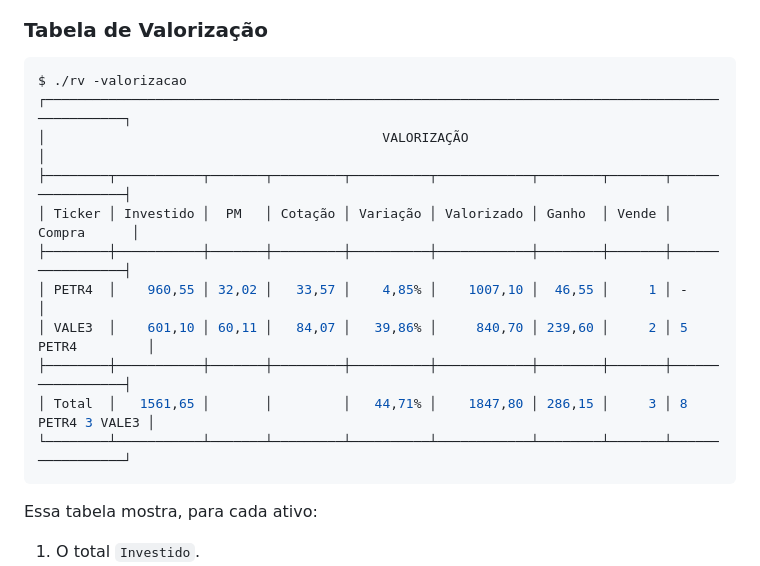
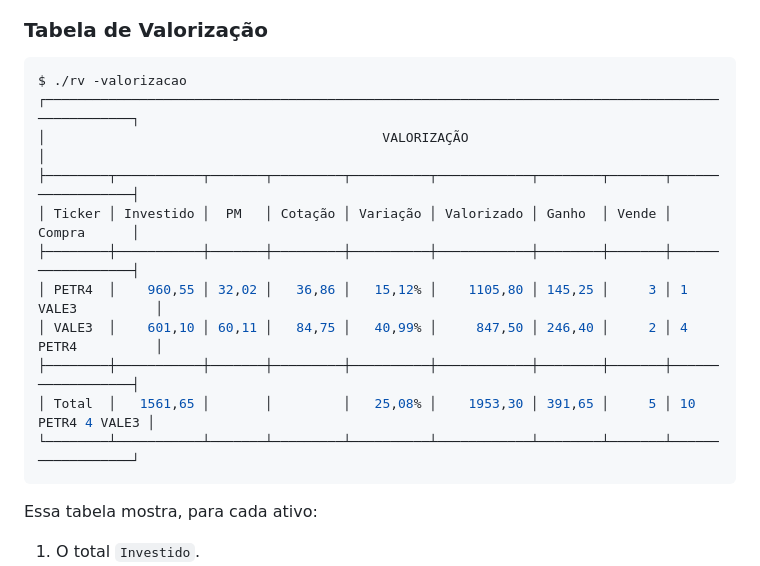
Before and after one commit to ofabricio/rv, a Markdown page: README.md, the part around the change. Rendered like a GitHub page.

Commit message:
docs: readme

````diff
--- a/README.md
+++ b/README.md
@@ -203,16 +203,16 @@ Para exportar o histórico de operações para CSV:
 
 ```sh
 $ ./rv -valorizacao
-┌─────────────────────────────────────────────────────────────────────────────────────────────────┐
-│                                           VALORIZAÇÃO                                           │
-├────────┬───────────┬───────┬─────────┬──────────┬────────────┬────────┬───────┬─────────────────┤
-│ Ticker │ Investido │  PM   │ Cotação │ Variação │ Valorizado │ Ganho  │ Vende │     Compra      │
-├────────┼───────────┼───────┼─────────┼──────────┼────────────┼────────┼───────┼─────────────────┤
-│ PETR4  │    960,55 │ 32,02 │   33,57 │    4,85% │    1007,10 │  46,55 │     1 │ -               │
-│ VALE3  │    601,10 │ 60,11 │   84,07 │   39,86% │     840,70 │ 239,60 │     2 │ 5 PETR4         │
-├────────┼───────────┼───────┼─────────┼──────────┼────────────┼────────┼───────┼─────────────────┤
-│ Total  │   1561,65 │       │         │   44,71% │    1847,80 │ 286,15 │     3 │ 8 PETR4 3 VALE3 │
-└────────┴───────────┴───────┴─────────┴──────────┴────────────┴────────┴───────┴─────────────────┘
+┌──────────────────────────────────────────────────────────────────────────────────────────────────┐
+│                                           VALORIZAÇÃO                                            │
+├────────┬───────────┬───────┬─────────┬──────────┬────────────┬────────┬───────┬──────────────────┤
+│ Ticker │ Investido │  PM   │ Cotação │ Variação │ Valorizado │ Ganho  │ Vende │      Compra      │
+├────────┼───────────┼───────┼─────────┼──────────┼────────────┼────────┼───────┼──────────────────┤
+│ PETR4  │    960,55 │ 32,02 │   36,86 │   15,12% │    1105,80 │ 145,25 │     3 │ 1 VALE3          │
+│ VALE3  │    601,10 │ 60,11 │   84,75 │   40,99% │     847,50 │ 246,40 │     2 │ 4 PETR4          │
+├────────┼───────────┼───────┼─────────┼──────────┼────────────┼────────┼───────┼──────────────────┤
+│ Total  │   1561,65 │       │         │   25,08% │    1953,30 │ 391,65 │     5 │ 10 PETR4 4 VALE3 │
+└────────┴───────────┴───────┴─────────┴──────────┴────────────┴────────┴───────┴──────────────────┘
 ```
 
 Essa tabela mostra, para cada ativo:
````
